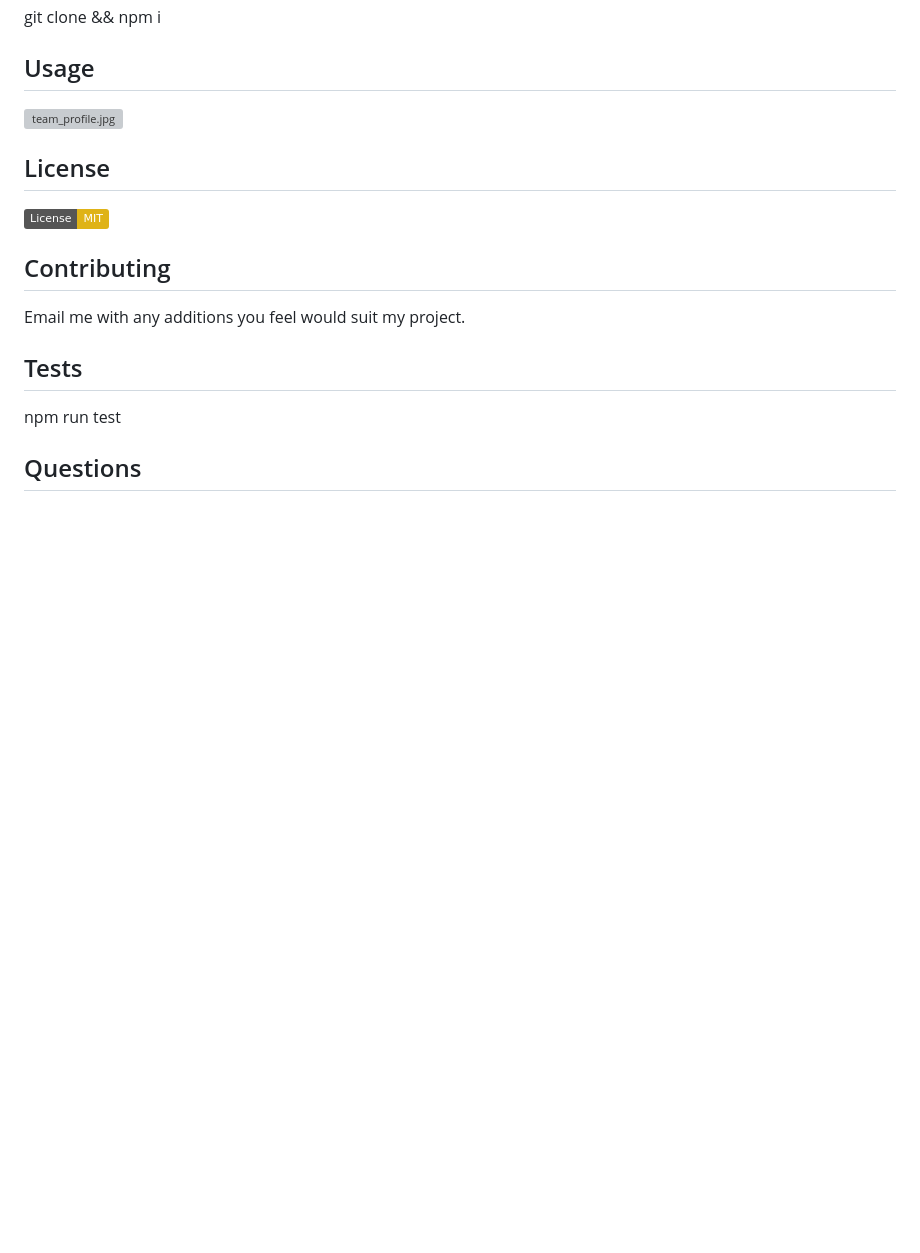
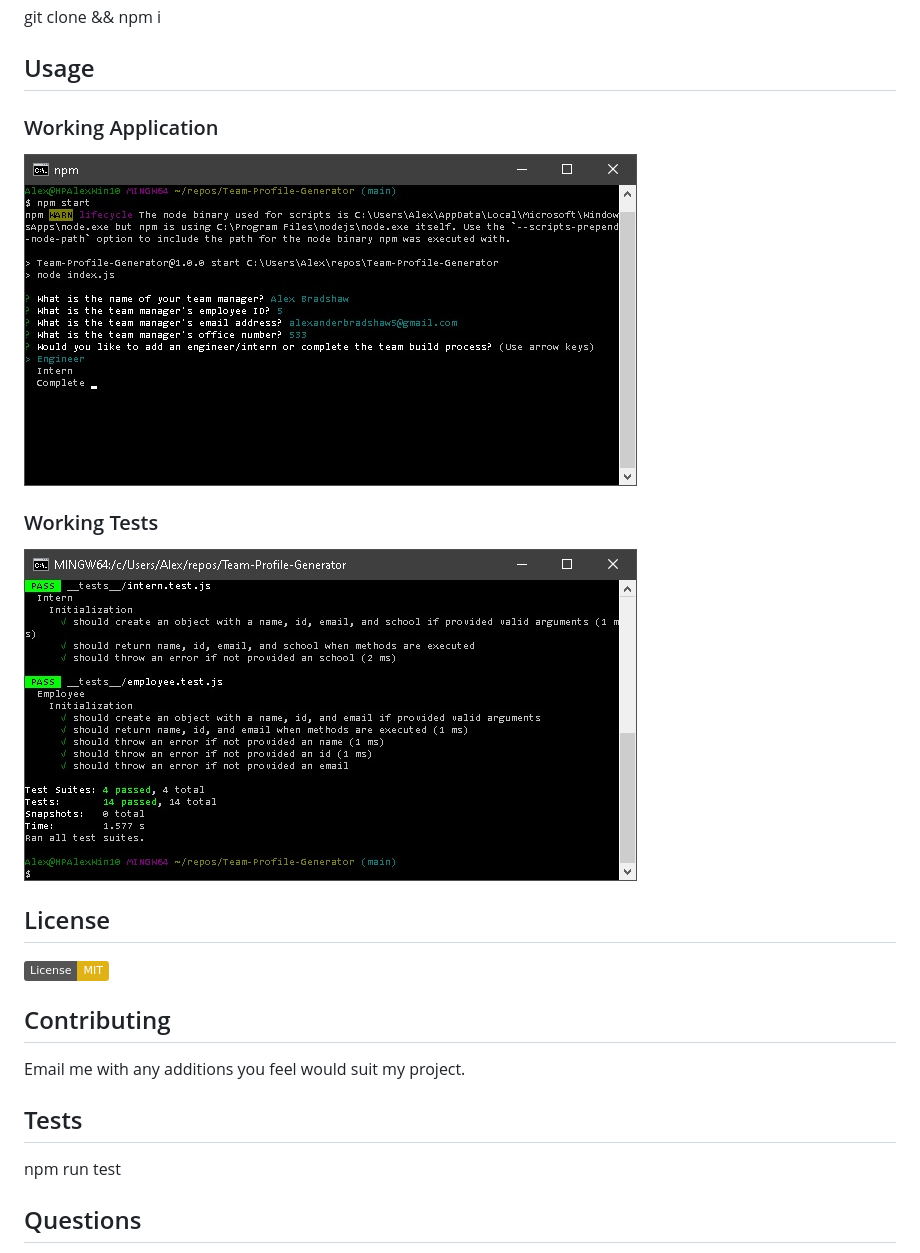
Before and after one commit to alexbradshaw/Team-Profile-Generator, a Markdown page: README.md, the part around the change. Drawn GitHub-style; pictures changed too: assets/team_profile.jpg (added), assets/working_tests.jpg (added); badges without logos; blank space fills up the shorter version; grey boxes are pictures that could not be loaded.

```diff
--- a/README.md
+++ b/README.md
@@ -26,7 +26,10 @@ What did you learn?
 ## Installation
 git clone && npm i
 ## Usage
-![team_profile.jpg](assets/$team_profile.jpg?raw=true)
+### Working Application
+![team_profile.jpg](assets/team_profile.jpg?raw=true)
+### Working Tests
+![team_profile.jpg](assets/working_tests.jpg?raw=true)
 ## License
 [![License: MIT](https://img.shields.io/badge/License-MIT-yellow.svg)](https://opensource.org/licenses/MIT)
 ## Contributing
```
Also changed, not shown: 2 other files.
